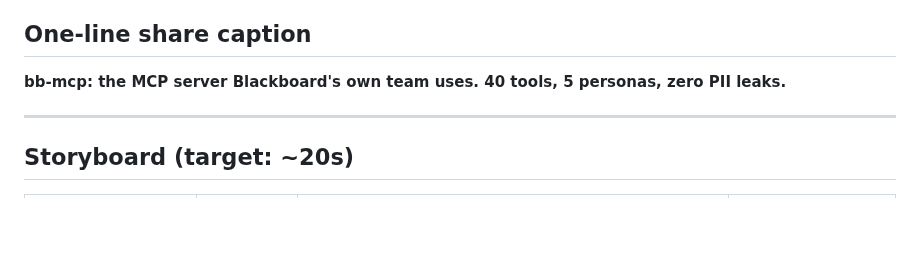
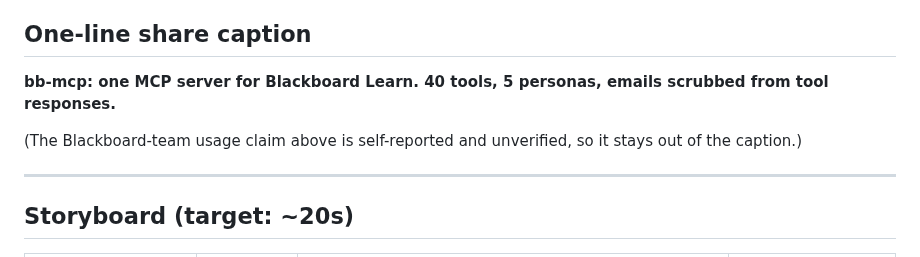
Before and after one commit to nitsuah/bb-mcp, a Markdown page: brag-plan.md, the part around the change. Drawn GitHub-style; blank space fills up the shorter version.

Commit message:
docs(brag-plan): keep the share caption to documented claims
Co-Authored-By: Claude Opus 5.5 <noreply@anthropic.com>

```diff
--- a/brag-plan.md
+++ b/brag-plan.md
@@ -32,7 +32,9 @@ The **architecture diagram** from the README — client on left, bb-mcp in middl
 `polished` — serious, elegant, restrained. This is infra for institutions; it earns trust by being boring in the right ways.
 
 ## One-line share caption
-**bb-mcp: the MCP server Blackboard's own team uses. 40 tools, 5 personas, zero PII leaks.**
+**bb-mcp: one MCP server for Blackboard Learn. 40 tools, 5 personas, emails scrubbed from tool responses.**
+
+(The Blackboard-team usage claim above is self-reported and unverified, so it stays out of the caption.)
 
 ---
 
```
